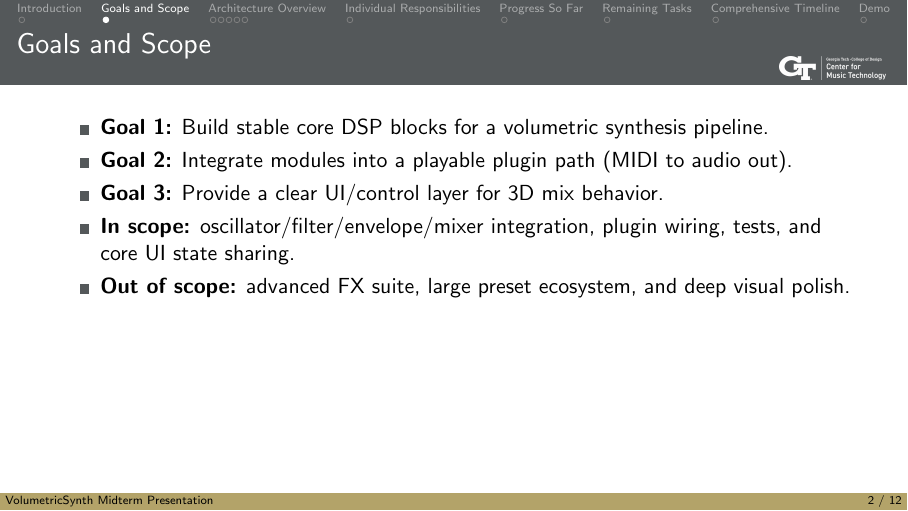
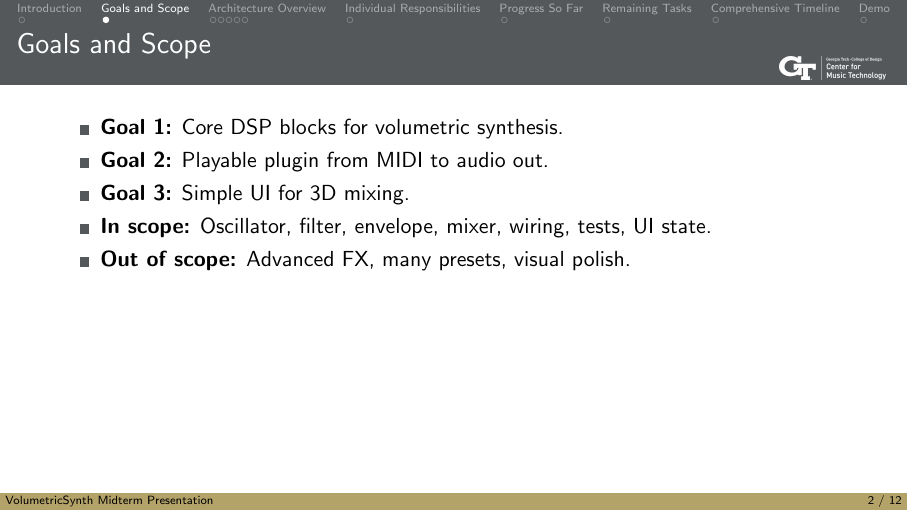
Before and after one commit to rp-bot/ASE-final-project, LaTeX slides (docs/final-presentation/main.tex, which reads docs/final-presentation/sections/02-goals-and-scope.tex): page 6 of 44 before the commit and page 10 of 48 after it. Compiled offline with pdfLaTeX.

Commit message:
Update final presentation materials with formatting adjustments and PDF update
- Modified the itemize environment in the "Goals and Scope" section for improved presentation.
- Updated the main PDF file for the final presentation.

```diff
--- a/docs/final-presentation/sections/02-goals-and-scope.tex
+++ b/docs/final-presentation/sections/02-goals-and-scope.tex
@@ -1,11 +1,11 @@
 \section{Goals and Scope}
 
 \begin{frame}\frametitle{Goals and Scope}
-\begin{itemize}
-    \item \textbf{Goal 1:} Build stable core DSP blocks for a volumetric synthesis pipeline.
-    \item \textbf{Goal 2:} Integrate modules into a playable plugin path (MIDI to audio out).
-    \item \textbf{Goal 3:} Provide a clear UI/control layer for 3D mix behavior.
-    \item \textbf{In scope:} oscillator/filter/envelope/mixer integration, plugin wiring, tests, and core UI state sharing.
-    \item \textbf{Out of scope:} advanced FX suite, large preset ecosystem, and deep visual polish.
+\begin{itemize} [<+->]
+    \item \textbf{Goal 1:} Core DSP blocks for volumetric synthesis.
+    \item \textbf{Goal 2:} Playable plugin from MIDI to audio out.
+    \item \textbf{Goal 3:} Simple UI for 3D mixing.
+    \item \textbf{In scope:} Oscillator, filter, envelope, mixer, wiring, tests, UI state.
+    \item \textbf{Out of scope:} Advanced FX, many presets, visual polish.
 \end{itemize}
 \end{frame}
```
Also changed, not shown: docs/final-presentation/main.pdf.
